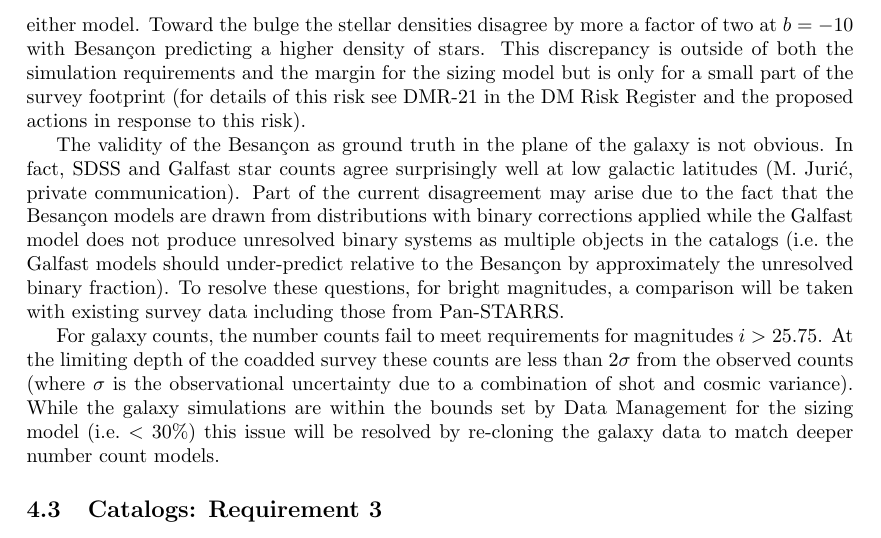
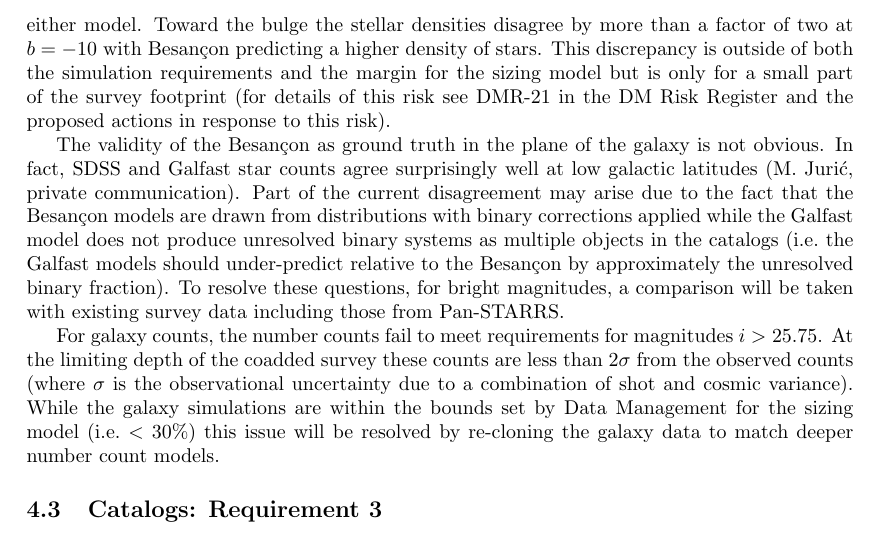
Before and after one commit to lsst-sims/sims_validation_documents, a LaTeX document (validation.tex): part of page 13 of 28, cut so that both start at the same text. Compiled offline with pdfLaTeX.

Commit message:
fixed typo

```diff
--- a/validation.tex
+++ b/validation.tex
@@ -810,7 +810,7 @@ For lower Galactic latitudes ($b=-10$ ) and away from the bulge, there
 is good agreement between the stellar structure models (see
 Figure~\ref{fig:gratio}) but limited observational data to validate
 either model. Toward the bulge the stellar densities disagree by
-more a factor of two at $b=-10$ with Besan\c{c}on predicting a
+more than a factor of two at $b=-10$ with Besan\c{c}on predicting a
 higher density of stars. This discrepancy is outside of both the
 simulation requirements and the margin for the sizing model but is
 only for a small part of the survey footprint (for details of this
```
